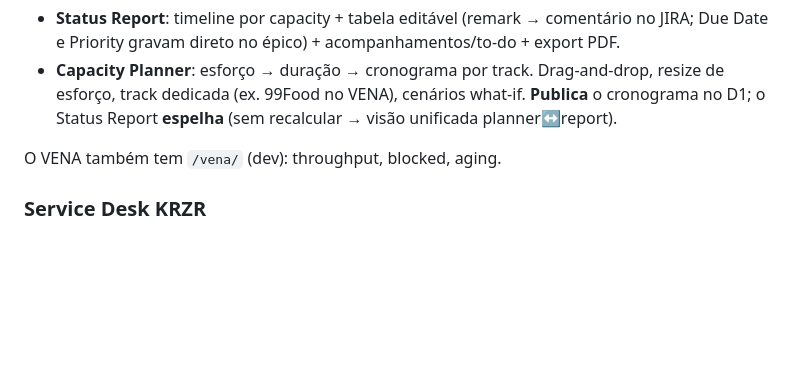
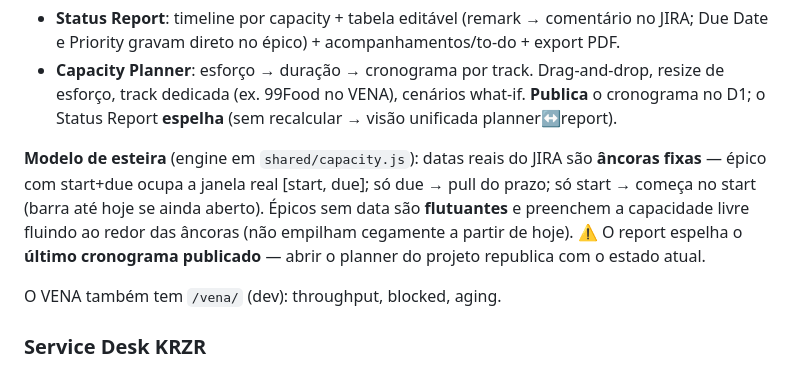
Before and after one commit to kruzer-corp/kruzer-reports, a Markdown page: README.md, the part around the change. Rendered like a GitHub page; blank space fills up the shorter version.

Commit message:
docs: modelo de esteira (âncoras) + gotcha de staleness do publish/mirror
Co-Authored-By: Claude Opus 4.8 <noreply@anthropic.com>

```diff
--- a/README.md
+++ b/README.md
@@ -56,6 +56,12 @@ Cada cliente tem duas visões espelhadas pela **engine de capacity**:
 - **Capacity Planner**: esforço → duração → cronograma por track. Drag-and-drop, resize de esforço,
   track dedicada (ex. 99Food no VENA), cenários what-if. **Publica** o cronograma no D1; o Status
   Report **espelha** (sem recalcular → visão unificada planner↔report).
+
+**Modelo de esteira** (engine em `shared/capacity.js`): datas reais do JIRA são **âncoras fixas** —
+épico com start+due ocupa a janela real [start, due]; só due → pull do prazo; só start → começa no
+start (barra até hoje se ainda aberto). Épicos sem data são **flutuantes** e preenchem a capacidade
+livre fluindo ao redor das âncoras (não empilham cegamente a partir de hoje). ⚠️ O report espelha o
+**último cronograma publicado** — abrir o planner do projeto republica com o estado atual.
 
 O VENA também tem `/vena/` (dev): throughput, blocked, aging.
 
```
Also changed, not shown: docs/HANDOFF.md (+7 -1 lines).
